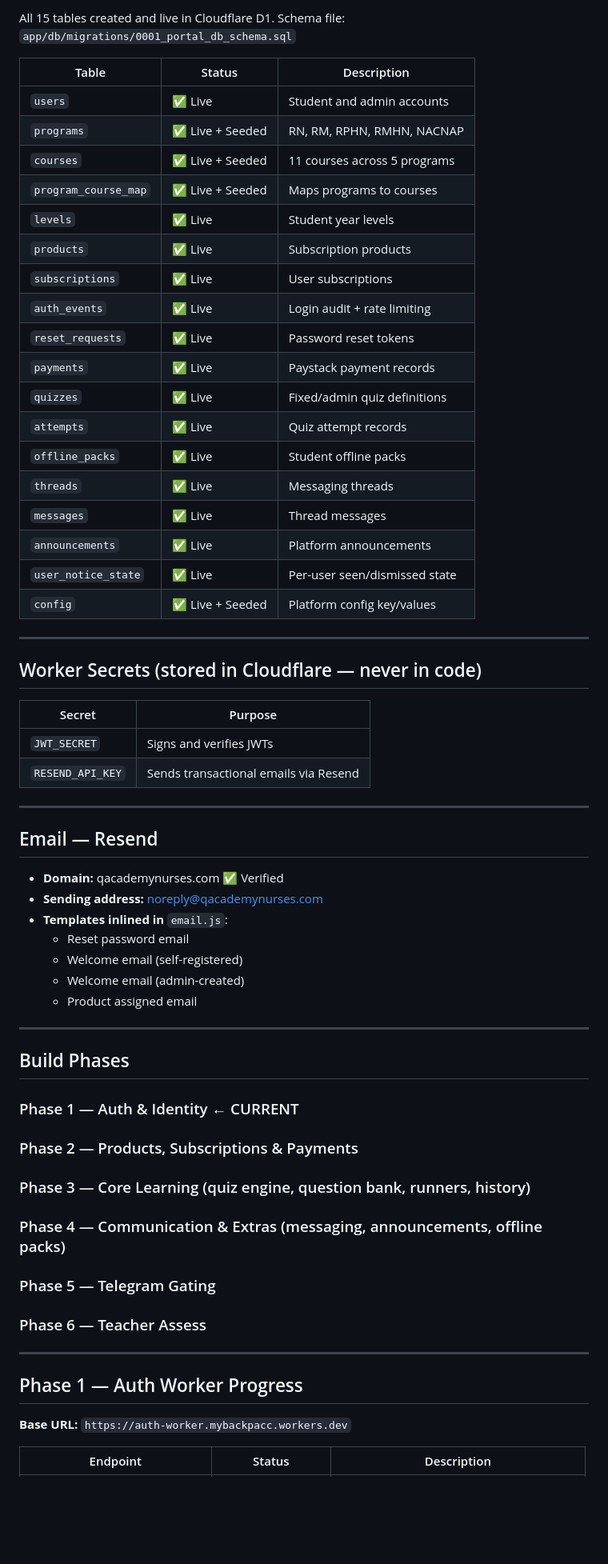
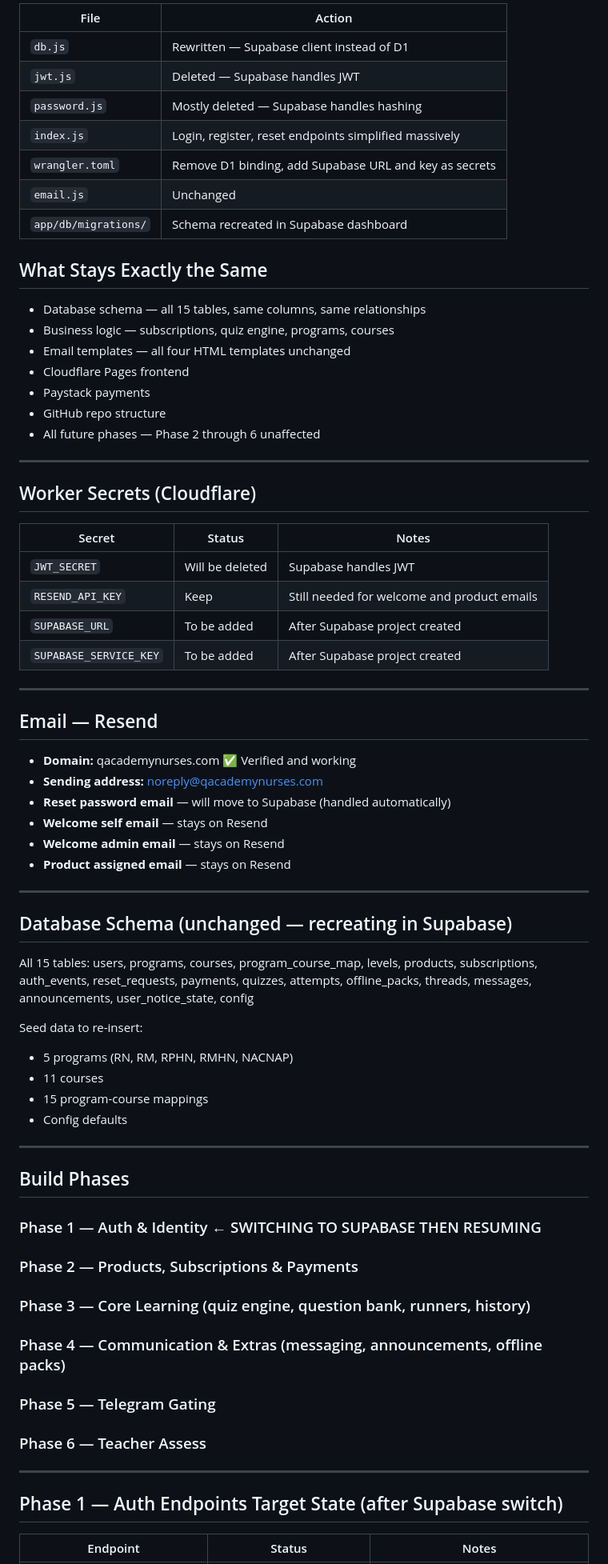
Before and after one commit to mybackpacc-byte/qacademy-alpha, a Markdown page: README.md, the part around one of its changes. Shown at 80% size. Rendered like a GitHub page; blank space fills up the shorter version.

```diff
--- a/README.md
+++ b/README.md
@@ -82,53 +59,63 @@ qacademy-alpha/
 
-All 15 tables created and live in Cloudflare D1. Schema file: `app/db/migrations/0001_portal_db_schema.sql`
+| File | Action |
+|---|---|
+| `db.js` | Rewritten — Supabase client instead of D1 |
+| `jwt.js` | Deleted — Supabase handles JWT |
+| `password.js` | Mostly deleted — Supabase handles hashing |
+| `index.js` | Login, register, reset endpoints simplified massively |
+| `wrangler.toml` | Remove D1 binding, add Supabase URL and key as secrets |
+| `email.js` | Unchanged |
+| `app/db/migrations/` | Schema recreated in Supabase dashboard |
 
-| Table | Status | Description |
-|---|---|---|
-| `users` | ✅ Live | Student and admin accounts |
-| `programs` | ✅ Live + Seeded | RN, RM, RPHN, RMHN, NACNAP |
-| `courses` | ✅ Live + Seeded | 11 courses across 5 programs |
-| `program_course_map` | ✅ Live + Seeded | Maps programs to courses |
-| `levels` | ✅ Live | Student year levels |
-| `products` | ✅ Live | Subscription products |
-| `subscriptions` | ✅ Live | User subscriptions |
-| `auth_events` | ✅ Live | Login audit + rate limiting |
-| `reset_requests` | ✅ Live | Password reset tokens |
-| `payments` | ✅ Live | Paystack payment records |
-| `quizzes` | ✅ Live | Fixed/admin quiz definitions |
-| `attempts` | ✅ Live | Quiz attempt records |
-| `offline_packs` | ✅ Live | Student offline packs |
-| `threads` | ✅ Live | Messaging threads |
-| `messages` | ✅ Live | Thread messages |
-| `announcements` | ✅ Live | Platform announcements |
-| `user_notice_state` | ✅ Live | Per-user seen/dismissed state |
-| `config` | ✅ Live + Seeded | Platform config key/values |
+## What Stays Exactly the Same
+
+- Database schema — all 15 tables, same columns, same relationships
+- Business logic — subscriptions, quiz engine, programs, courses
+- Email templates — all four HTML templates unchanged
+- Cloudflare Pages frontend
+- Paystack payments
+- GitHub repo structure
+- All future phases — Phase 2 through 6 unaffected
 
 ---
 
-## Worker Secrets (stored in Cloudflare — never in code)
+## Worker Secrets (Cloudflare)
 
-| Secret | Purpose |
-|---|---|
-| `JWT_SECRET` | Signs and verifies JWTs |
-| `RESEND_API_KEY` | Sends transactional emails via Resend |
+| Secret | Status | Notes |
+|---|---|---|
+| `JWT_SECRET` | Will be deleted | Supabase handles JWT |
+| `RESEND_API_KEY` | Keep | Still needed for welcome and product emails |
+| `SUPABASE_URL` | To be added | After Supabase project created |
+| `SUPABASE_SERVICE_KEY` | To be added | After Supabase project created |
 
 ---
 
 ## Email — Resend
 
-- **Domain:** qacademynurses.com ✅ Verified
+- **Domain:** qacademynurses.com ✅ Verified and working
 - **Sending address:** noreply@qacademynurses.com
-- **Templates inlined in** `email.js`:
-  - Reset password email
-  - Welcome email (self-registered)
-  - Welcome email (admin-created)
-  - Product assigned email
+- **Reset password email** — will move to Supabase (handled automatically)
+- **Welcome self email** — stays on Resend
+- **Welcome admin email** — stays on Resend
+- **Product assigned email** — stays on Resend
+
+---
+
+## Database Schema (unchanged — recreating in Supabase)
+
+All 15 tables: users, programs, courses, program_course_map, levels, products, subscriptions, auth_events, reset_requests, payments, quizzes, attempts, offline_packs, threads, messages, announcements, user_notice_state, config
+
+Seed data to re-insert:
+- 5 programs (RN, RM, RPHN, RMHN, NACNAP)
+- 11 courses
+- 15 program-course mappings
+- Config defaults
 
 ---
 
 ## Build Phases
 
-### Phase 1 — Auth & Identity ← CURRENT
+### Phase 1 — Auth & Identity ← SWITCHING TO SUPABASE THEN RESUMING
 ### Phase 2 — Products, Subscriptions & Payments
 ### Phase 3 — Core Learning (quiz engine, question bank, runners, history)
 ### Phase 4 — Communication & Extras (messaging, announcements, offline packs)
@@ -137,9 +124,7 @@ All 15 tables created and live in Cloudflare D1. Schema file: `app/db/migrations
 
 ---
 
-## Phase 1 — Auth Worker Progress
+## Phase 1 — Auth Endpoints Target State (after Supabase switch)
 
-**Base URL:** `https://auth-worker.mybackpacc.workers.dev`
-
-| Endpoint | Status | Description |
+| Endpoint | Status | Notes |
 |---|---|---|
```
Also changed, not shown: other parts of README.md (+78 -99 lines).
